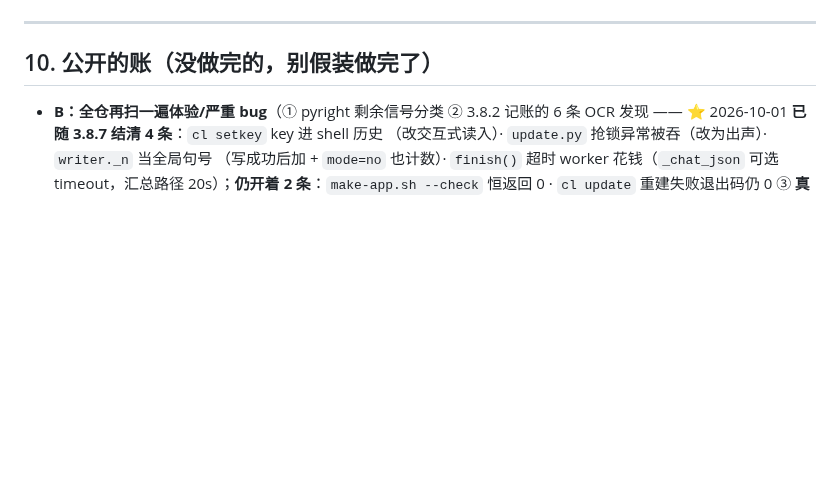
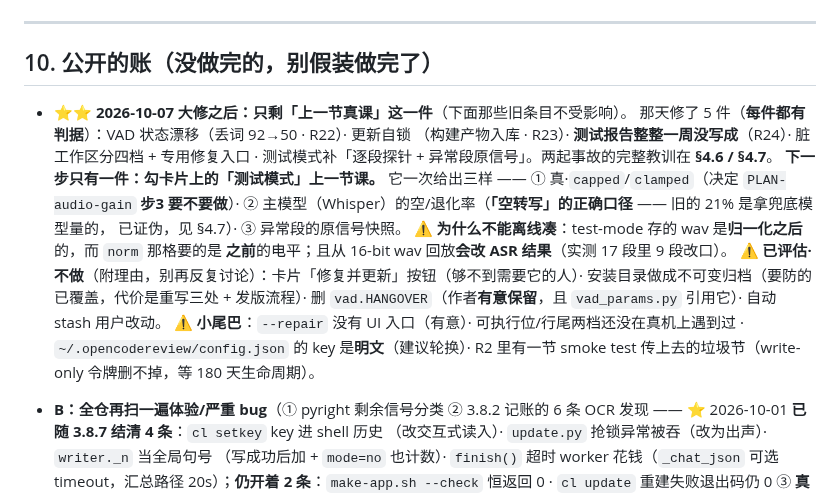
Before and after one commit to OUENMING/lecture-live, a Markdown page: docs/HANDBOOK.md, the part around the change. Rendered like a GitHub page; blank space fills up the shorter version.

Commit message:
HANDBOOK §10：给下一个会话的交接（只剩「上一节真课」这一件）
- §10 顶部加一条 dated 交接块：那天修了什么（5 件，各带判据）· **下一步只有一件**
  （勾「测试模式」上课，一次给出 capped/主模型空率/原信号）· **为什么不能离线凑**
  （wav 是归一化之后的 + 16-bit 回放会改 ASR 结果）· **已评估·不做**的四项及理由 ·
  小尾巴（明文 key / R2 里的垃圾节 / 两档没在真机遇到）
- CLAUDE.md 的文件地图补上新探针 `scripts/probe_testmode_report.py` 一行

```diff
--- a/docs/HANDBOOK.md
+++ b/docs/HANDBOOK.md
@@ -324,6 +324,23 @@ cl setkey [key]        # 填 API key（面板就绪条点「翻译引擎」也
 
 ## 10. 公开的账（没做完的，别假装做完了）
 
+- ⭐⭐ **2026-10-07 大修之后：只剩「上一节真课」这一件**（下面那些旧条目不受影响）。
+  那天修了 5 件（**每件都有判据**）：VAD 状态漂移（丢词 92→50 · R22）· 更新自锁
+  （构建产物入库 · R23）· **测试报告整整一周没写成**（R24）· 脏工作区分四档 + 专用修复入口 ·
+  测试模式补「逐段探针 + 异常段原信号」。两起事故的完整教训在 **§4.6 / §4.7**。
+  **下一步只有一件：勾卡片上的「测试模式」上一节课。** 它一次给出三样 ——
+  ① 真·`capped`/`clamped`（决定 `PLAN-audio-gain` **步3 要不要做**）·
+  ② 主模型（Whisper）的空/退化率（**「空转写」的正确口径** —— 旧的 21% 是拿兜底模型量的，
+  已证伪，见 §4.7）· ③ 异常段的原信号快照。
+  ⚠️ **为什么不能离线凑**：test-mode 存的 wav 是**归一化之后**的，而 `norm` 那格要的是
+  **之前**的电平；且从 16-bit wav 回放**会改 ASR 结果**（实测 17 段里 9 段改口）。
+  ⚠️ **已评估·不做**（附理由，别再反复讨论）：卡片「修复并更新」按钮（够不到需要它的人）·
+  安装目录做成不可变归档（要防的已覆盖，代价是重写三处 + 发版流程）·
+  删 `vad.HANGOVER`（作者**有意保留**，且 `vad_params.py` 引用它）· 自动 stash 用户改动。
+  ⚠️ **小尾巴**：`--repair` 没有 UI 入口（有意）· 可执行位/行尾两档还没在真机上遇到过 ·
+  `~/.opencodereview/config.json` 的 key 是**明文**（建议轮换）· R2 里有一节 smoke test
+  传上去的垃圾节（write-only 令牌删不掉，等 180 天生命周期）。
+
 - **B：全仓再扫一遍体验/严重 bug**（① pyright 剩余信号分类 ② 3.8.2 记账的 6 条 OCR
   发现 —— ⭐ 2026-10-01 **已随 3.8.7 结清 4 条**：`cl setkey` key 进 shell 历史
   （改交互式读入）· `update.py` 抢锁异常被吞（改为出声）· `writer._n` 当全局句号
```
Also changed, not shown: CLAUDE.md (+1 -0 lines).
